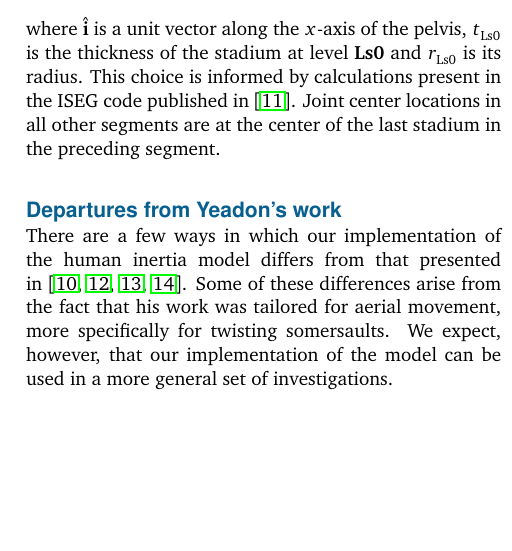
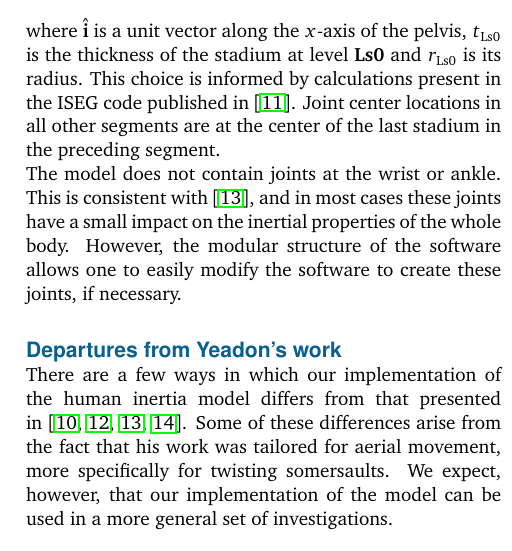
Before and after one commit to chrisdembia/python-yeadon-paper, a LaTeX paper (main.tex): part of one column of page 6 of 13, cut so that both start at the same text, the shorter picture padded with empty space. Compiled offline with pdfLaTeX.

Commit message:
Explain why there is no ankle/wrist joint.

```diff
--- a/main.tex
+++ b/main.tex
@@ -342,6 +342,12 @@ $r_{\textrm{Ls0}}$ is its radius. This choice is informed by calculations
 present in the ISEG code published in~\cite{Yeadon1984a}. Joint center
 locations in all other segments are at the center of the last stadium in the
 preceding segment.
+
+The model does not contain joints at the wrist or ankle. This is consistent
+with~\cite{Yeadon1990e}, and in most cases these joints have a small impact on
+the inertial properties of the whole body. However, the modular structure of
+the software allows one to easily modify the software to create these joints,
+if necessary.
 
 \subsection*{Departures from Yeadon's work}
 
```
